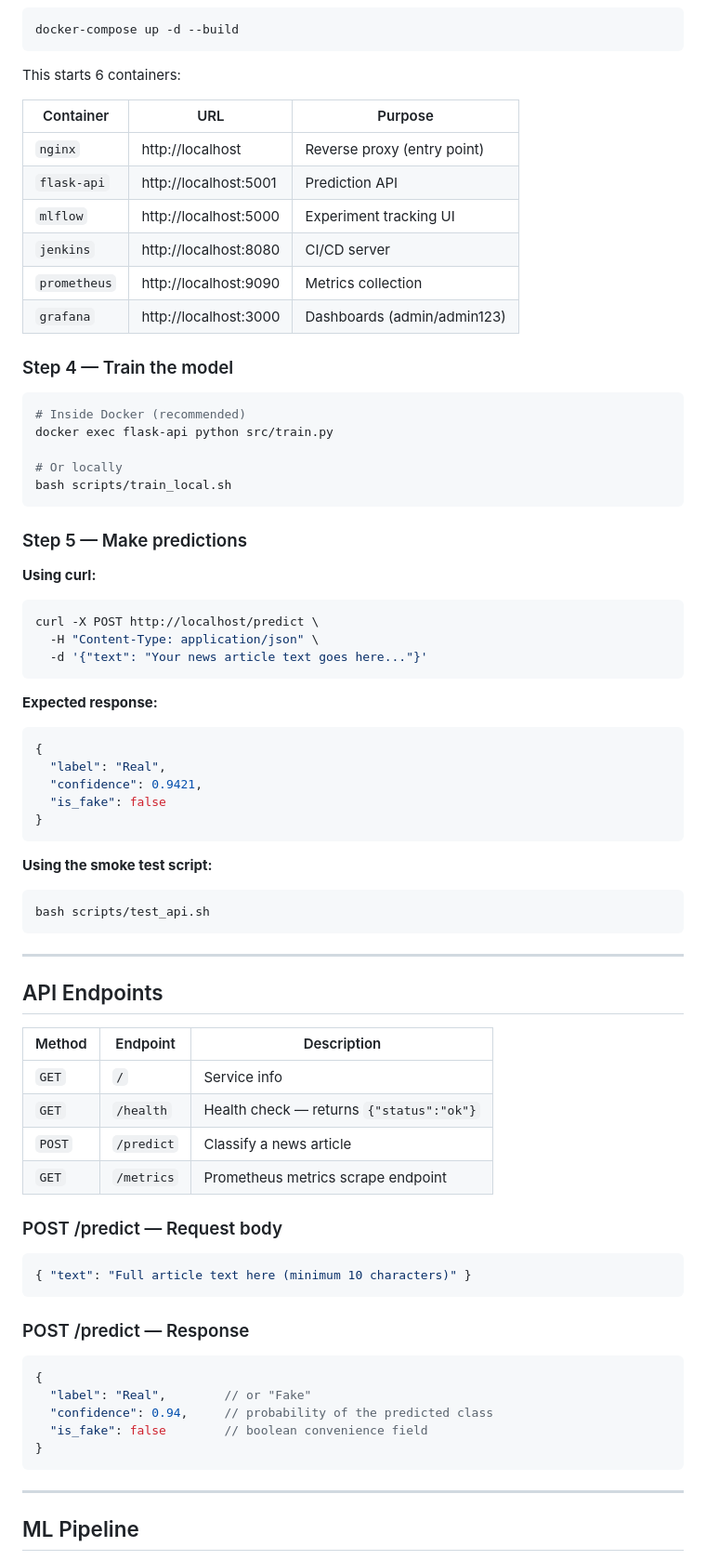
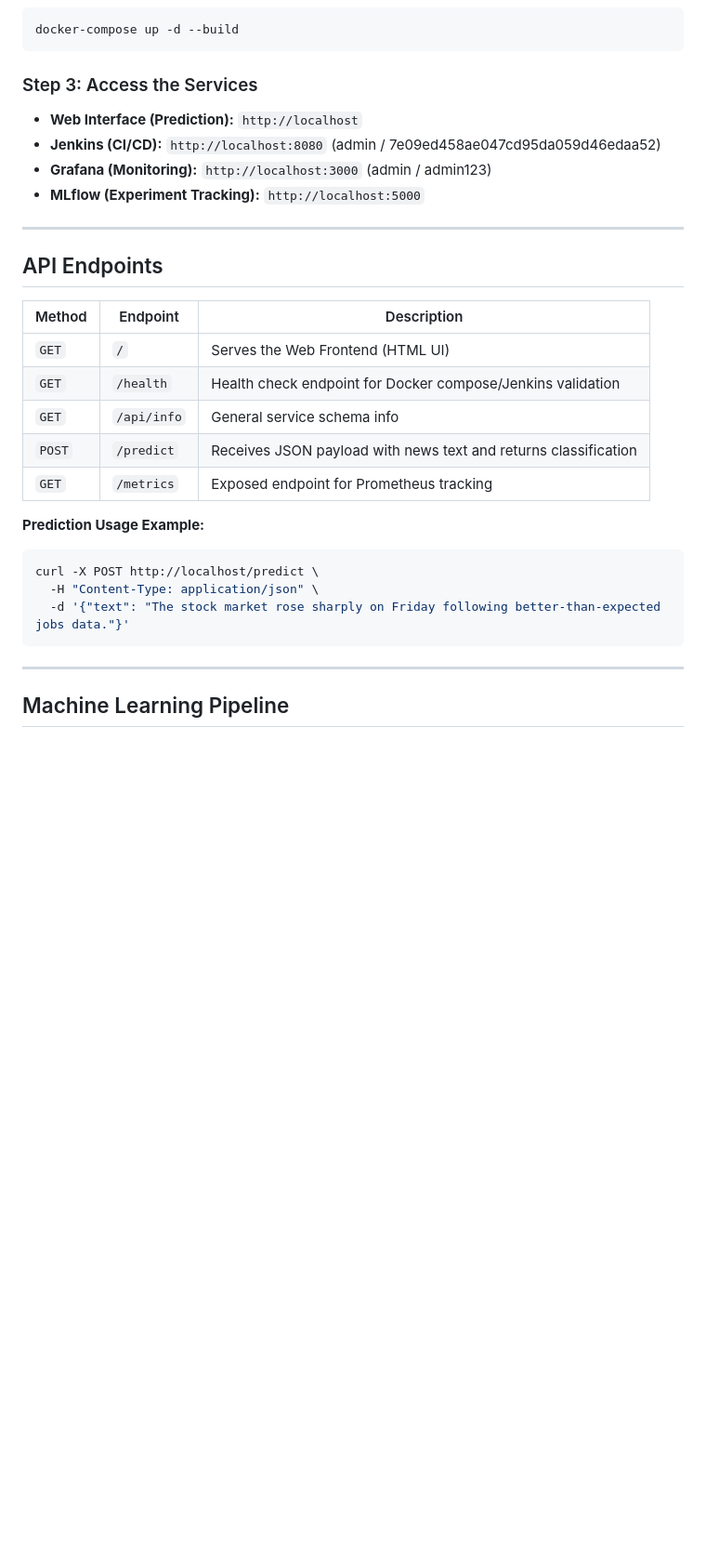
Before and after one commit to Patelnik248/fake-news-detection, a Markdown page: README.md, the part around one of its changes. Shown at 93% size. GitHub-like rendering; blank space fills up the shorter version.

````diff
--- a/README.md
+++ b/README.md
@@ -78,49 +73,11 @@ pip install -r requirements.txt
 docker-compose up -d --build
 ```
 
-This starts 6 containers:
-
-| Container | URL | Purpose |
-|-----------|-----|---------|
-| `nginx` | http://localhost | Reverse proxy (entry point) |
-| `flask-api` | http://localhost:5001 | Prediction API |
-| `mlflow` | http://localhost:5000 | Experiment tracking UI |
-| `jenkins` | http://localhost:8080 | CI/CD server |
-| `prometheus` | http://localhost:9090 | Metrics collection |
-| `grafana` | http://localhost:3000 | Dashboards (admin/admin123) |
-
-### Step 4 — Train the model
-
-```bash
-# Inside Docker (recommended)
-docker exec flask-api python src/train.py
-
-# Or locally
-bash scripts/train_local.sh
-```
-
-### Step 5 — Make predictions
-
-**Using curl:**
-```bash
-curl -X POST http://localhost/predict \
-  -H "Content-Type: application/json" \
-  -d '{"text": "Your news article text goes here..."}'
-```
-
-**Expected response:**
-```json
-{
-  "label": "Real",
-  "confidence": 0.9421,
-  "is_fake": false
-}
-```
-
-**Using the smoke test script:**
-```bash
-bash scripts/test_api.sh
-```
+### Step 3: Access the Services
+*   **Web Interface (Prediction):** `http://localhost`
+*   **Jenkins (CI/CD):** `http://localhost:8080` (admin / 7e09ed458ae047cd95da059d46edaa52)
+*   **Grafana (Monitoring):** `http://localhost:3000` (admin / admin123)
+*   **MLflow (Experiment Tracking):** `http://localhost:5000`
 
 ---
 
@@ -128,28 +85,20 @@ bash scripts/test_api.sh
 
 | Method | Endpoint | Description |
 |--------|----------|-------------|
-| `GET` | `/` | Service info |
-| `GET` | `/health` | Health check — returns `{"status":"ok"}` |
-| `POST` | `/predict` | Classify a news article |
-| `GET` | `/metrics` | Prometheus metrics scrape endpoint |
+| `GET` | `/` | Serves the Web Frontend (HTML UI) |
+| `GET` | `/health` | Health check endpoint for Docker compose/Jenkins validation |
+| `GET` | `/api/info` | General service schema info |
+| `POST` | `/predict` | Receives JSON payload with news text and returns classification |
+| `GET` | `/metrics` | Exposed endpoint for Prometheus tracking |
 
-### POST /predict — Request body
-
-```json
-{ "text": "Full article text here (minimum 10 characters)" }
-```
-
-### POST /predict — Response
-
-```json
-{
-  "label": "Real",        // or "Fake"
-  "confidence": 0.94,     // probability of the predicted class
-  "is_fake": false        // boolean convenience field
-}
+**Prediction Usage Example:**
+```bash
+curl -X POST http://localhost/predict \
+  -H "Content-Type: application/json" \
+  -d '{"text": "The stock market rose sharply on Friday following better-than-expected jobs data."}'
 ```
 
 ---
 
-## ML Pipeline
+## Machine Learning Pipeline
 
````
Also changed, not shown: other parts of README.md (+63 -166 lines).
